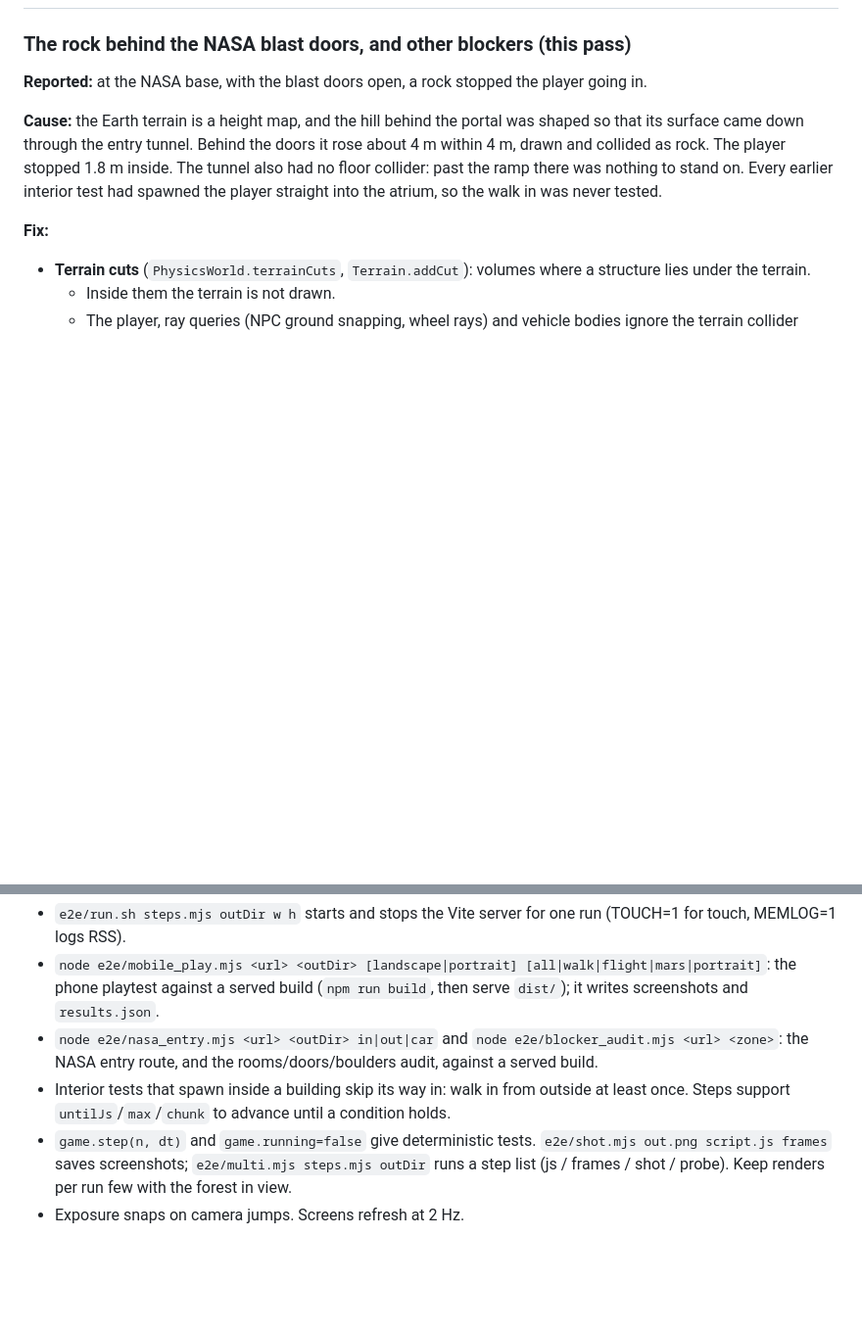
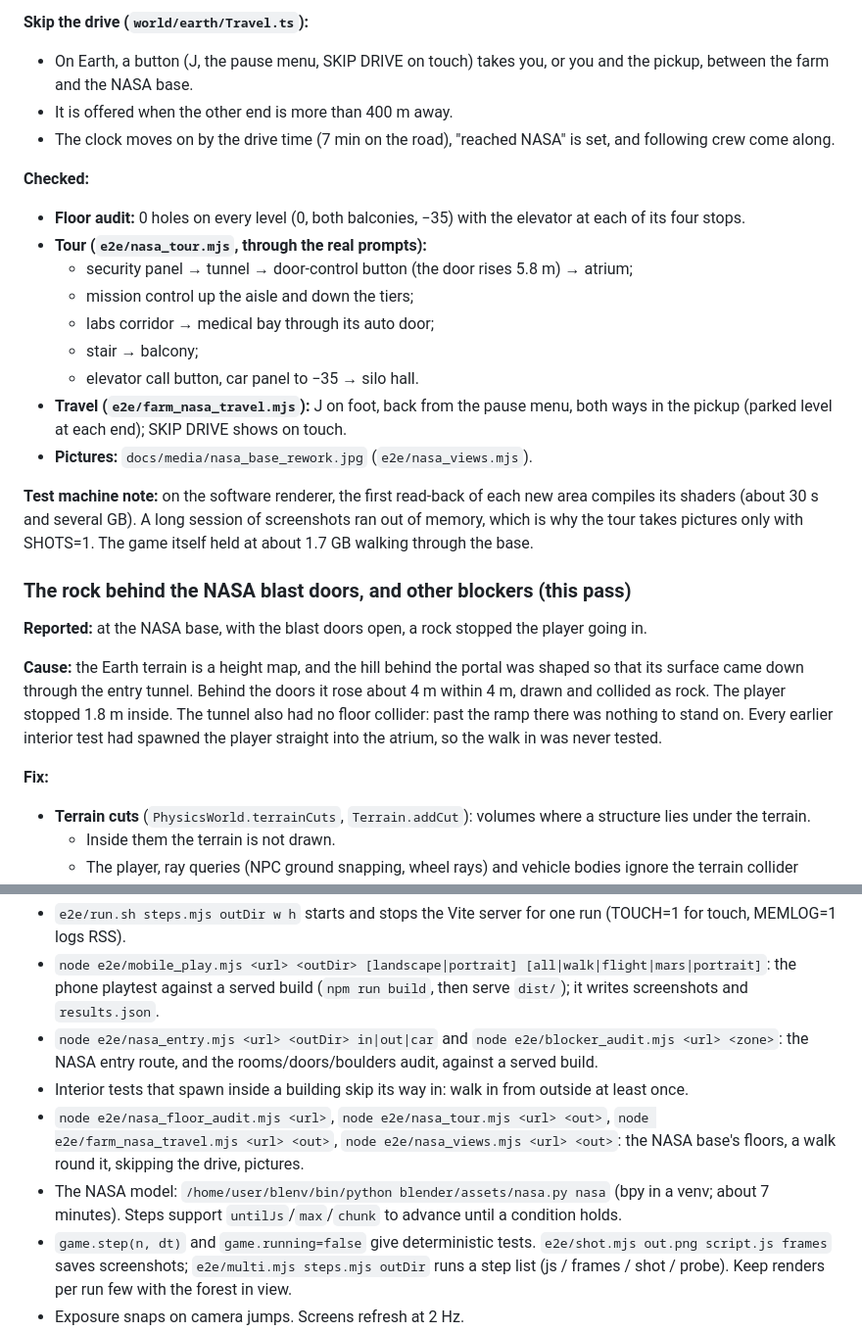
Before and after one commit to Loriens22/Main, a Markdown page: docs/DEV_LOG.md, 2 parts joined by grey strips. Shown at 98% size. Drawn GitHub-style; blank space fills up the shorter version.

```diff
--- a/docs/DEV_LOG.md
+++ b/docs/DEV_LOG.md
@@ -4,3 +61,24 @@
+**Skip the drive (`world/earth/Travel.ts`):**
+- On Earth, a button (J, the pause menu, SKIP DRIVE on touch) takes you, or you and the pickup, between the farm and
+  the NASA base.
+- It is offered when the other end is more than 400 m away.
+- The clock moves on by the drive time (7 min on the road), "reached NASA" is set, and following crew come along.
+
+**Checked:**
+- **Floor audit:** 0 holes on every level (0, both balconies, −35) with the elevator at each of its four stops.
+- **Tour (`e2e/nasa_tour.mjs`, through the real prompts):**
+  - security panel → tunnel → door-control button (the door rises 5.8 m) → atrium;
+  - mission control up the aisle and down the tiers;
+  - labs corridor → medical bay through its auto door;
+  - stair → balcony;
+  - elevator call button, car panel to −35 → silo hall.
+- **Travel (`e2e/farm_nasa_travel.mjs`):** J on foot, back from the pause menu, both ways in the pickup (parked level
+  at each end); SKIP DRIVE shows on touch.
+- **Pictures:** `docs/media/nasa_base_rework.jpg` (`e2e/nasa_views.mjs`).
+
+**Test machine note:** on the software renderer, the first read-back of each new area compiles its shaders (about 30 s
+and several GB). A long session of screenshots ran out of memory, which is why the tour takes pictures only with
+SHOTS=1. The game itself held at about 1.7 GB walking through the base.
 
 ### The rock behind the NASA blast doors, and other blockers (this pass)
 
@@ -588,6 +666,9 @@ Realism pass results (all rebuilt in Blender scripts, checked with Cycles previe
 - `node e2e/nasa_entry.mjs <url> <outDir> in|out|car` and `node e2e/blocker_audit.mjs <url> <zone>`: the NASA entry
   route, and the rooms/doors/boulders audit, against a served build.
 - Interior tests that spawn inside a building skip its way in: walk in from outside at least once.
+- `node e2e/nasa_floor_audit.mjs <url>`, `node e2e/nasa_tour.mjs <url> <out>`, `node e2e/farm_nasa_travel.mjs <url> <out>`,
+  `node e2e/nasa_views.mjs <url> <out>`: the NASA base's floors, a walk round it, skipping the drive, pictures.
+- The NASA model: `/home/user/blenv/bin/python blender/assets/nasa.py nasa` (bpy in a venv; about 7 minutes).
   Steps support `untilJs`/`max`/`chunk` to advance until a condition holds.
 - `game.step(n, dt)` and `game.running=false` give deterministic tests. `e2e/shot.mjs out.png script.js frames` saves screenshots;
   `e2e/multi.mjs steps.mjs outDir` runs a step list (js / frames / shot / probe). Keep renders per run few with the forest in view.
```
Also changed, not shown: other parts of docs/DEV_LOG.md (+57 -0 lines), README.md (+2 -0 lines), docs/media/nasa_base_rework.jpg (added), 17 other files.
